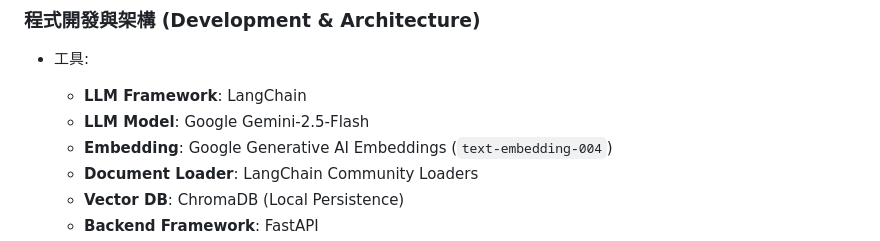
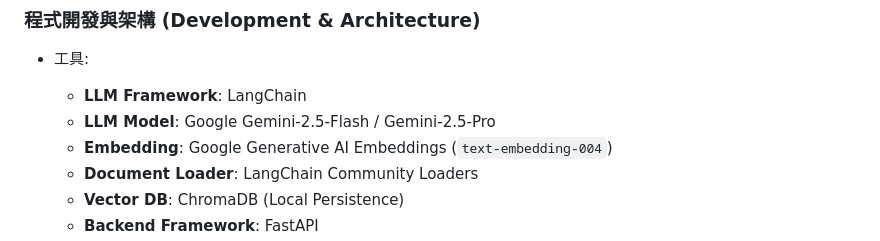
Before and after one commit to JeremyChouJI/RAGPractice, a Markdown page: README.md, the part around the change. Drawn GitHub-style.

Commit message:
[0] Updated README.md

```diff
--- a/README.md
+++ b/README.md
@@ -32,7 +32,7 @@
 ### 程式開發與架構 (Development & Architecture)
 - 工具:
     - **LLM Framework**: LangChain
-    - **LLM Model**: Google Gemini-2.5-Flash
+    - **LLM Model**: Google Gemini-2.5-Flash / Gemini-2.5-Pro
     - **Embedding**: Google Generative AI Embeddings (`text-embedding-004`)
     - **Document Loader**: LangChain Community Loaders
     - **Vector DB**: ChromaDB (Local Persistence)
```
